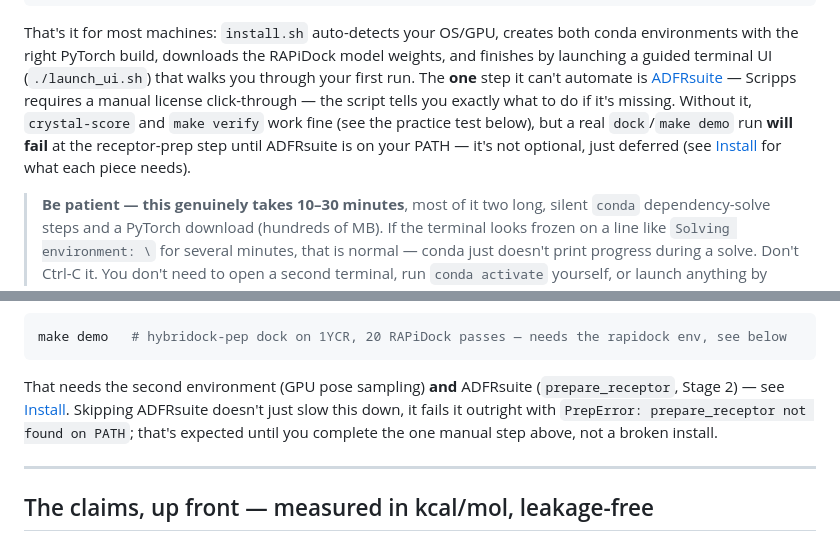
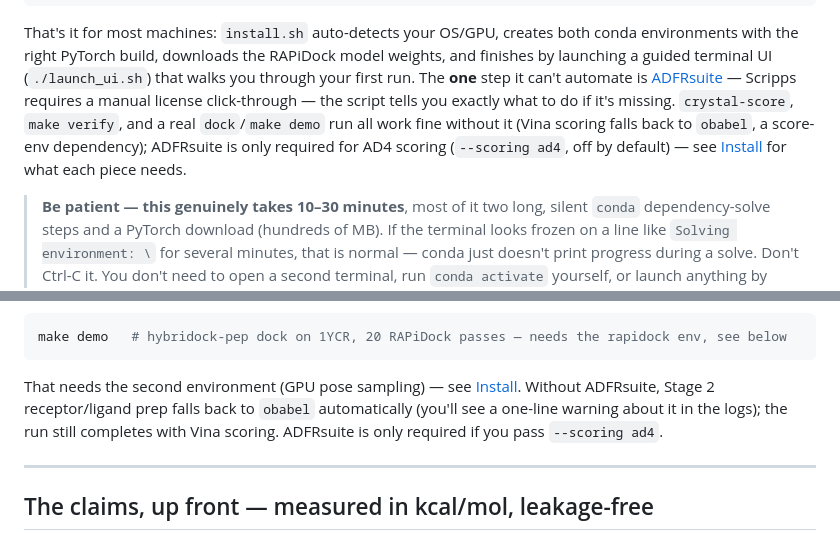
Before and after one commit to Tasty-Ramen2010/hybridock-pep, a Markdown page: README.md, 2 parts joined by grey strips. GitHub-like rendering.

Commit message:
docs: README no longer claims dock/make demo require ADFRsuite
Stale after the babel/obabel fallback (e7fa4f2) — dock now completes with
Vina scoring via obabel when ADFRsuite is absent, it doesn't fail outright.
ADFRsuite is only actually required for --scoring ad4.

````diff
--- a/README.md
+++ b/README.md
@@ -50,9 +50,9 @@ environments with the right PyTorch build, downloads the RAPiDock model weights,
 launching a guided terminal UI (`./launch_ui.sh`) that walks you through your first run. The **one**
 step it can't automate is [ADFRsuite](https://ccsb.scripps.edu/adfrsuite/downloads/) — Scripps
 requires a manual license click-through — the script tells you exactly what to do if it's missing.
-Without it, `crystal-score` and `make verify` work fine (see the practice test below), but a real
-`dock`/`make demo` run **will fail** at the receptor-prep step until ADFRsuite is on your PATH — it's
-not optional, just deferred (see [Install](#install) for what each piece needs).
+`crystal-score`, `make verify`, and a real `dock`/`make demo` run all work fine without it (Vina
+scoring falls back to `obabel`, a score-env dependency); ADFRsuite is only required for AD4 scoring
+(`--scoring ad4`, off by default) — see [Install](#install) for what each piece needs.
 
 > **Be patient — this genuinely takes 10–30 minutes**, most of it two long, silent `conda`
 > dependency-solve steps and a PyTorch download (hundreds of MB). If the terminal looks frozen on
@@ -124,10 +124,10 @@ sequence alone, run a real end-to-end dock on the same shipped receptor:
 make demo   # hybridock-pep dock on 1YCR, 20 RAPiDock passes — needs the rapidock env, see below
 ```
 
-That needs the second environment (GPU pose sampling) **and** ADFRsuite (`prepare_receptor`,
-Stage 2) — see [Install](#install). Skipping ADFRsuite doesn't just slow this down, it fails it
-outright with `PrepError: prepare_receptor not found on PATH`; that's expected until you complete
-the one manual step above, not a broken install.
+That needs the second environment (GPU pose sampling) — see [Install](#install). Without ADFRsuite,
+Stage 2 receptor/ligand prep falls back to `obabel` automatically (you'll see a one-line warning
+about it in the logs); the run still completes with Vina scoring. ADFRsuite is only required if you
+pass `--scoring ad4`.
 
 ---
 
````
